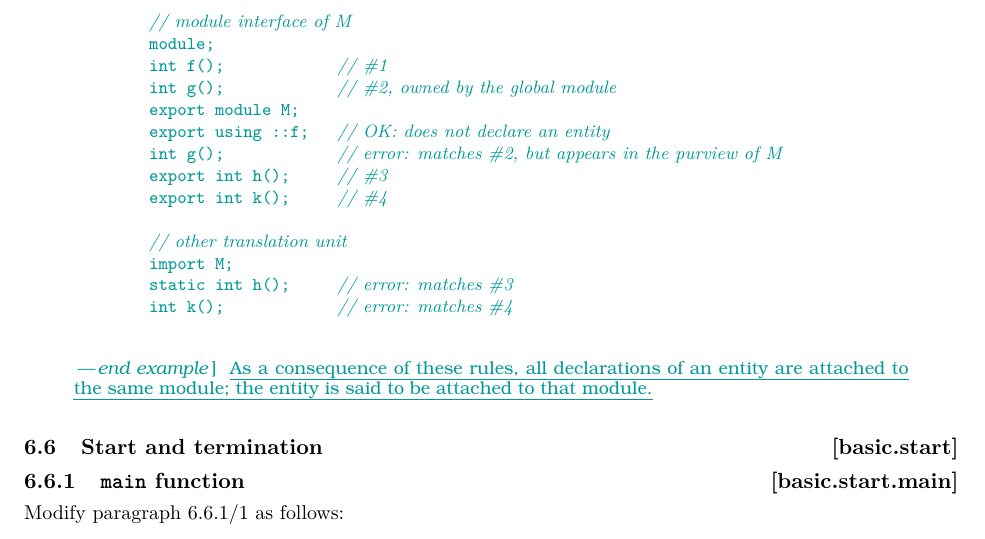
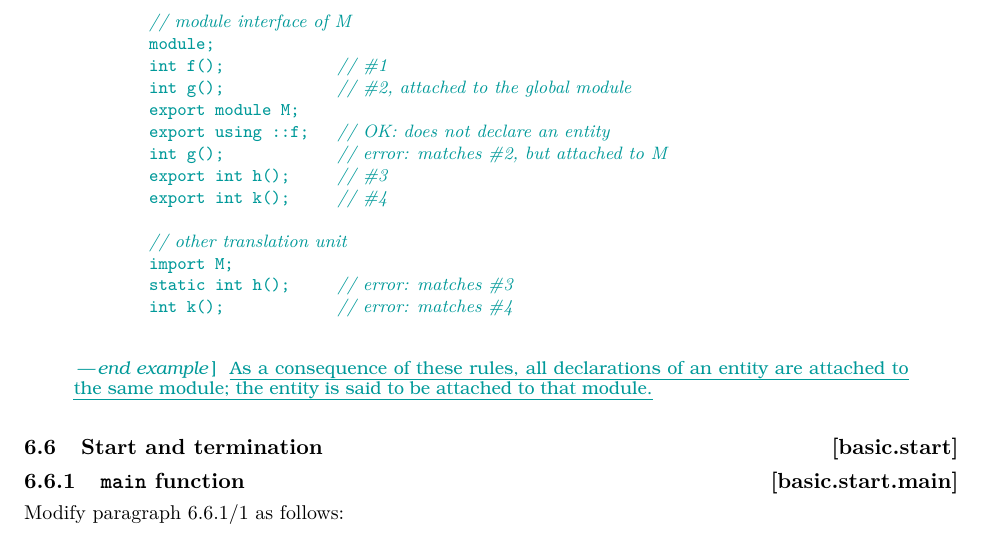
Before and after one commit to cplusplus/modules-ts, a LaTeX book (src/ts.tex, which reads src/basic.tex): part of page 18 of 39, cut so that both start at the same text. Compiled offline with pdfLaTeX.

Commit message:
Terminology cleanup.

```diff
--- a/src/basic.tex
+++ b/src/basic.tex
@@ -532,10 +532,10 @@ Modify paragraph 6.5/9 and add /10 as follows:
       // module interface of M
       module;
       int f();            // \#1
-      int g();            // \#2, owned by the global module
+      int g();            // \#2, attached to the global module
       export module M;
       export using ::f;   // OK: does not declare an entity
-      int g();            // error: matches \#2, but appears in the purview of M
+      int g();            // error: matches \#2, but attached to M
       export int h();     // \#3
       export int k();     // \#4
 
```
